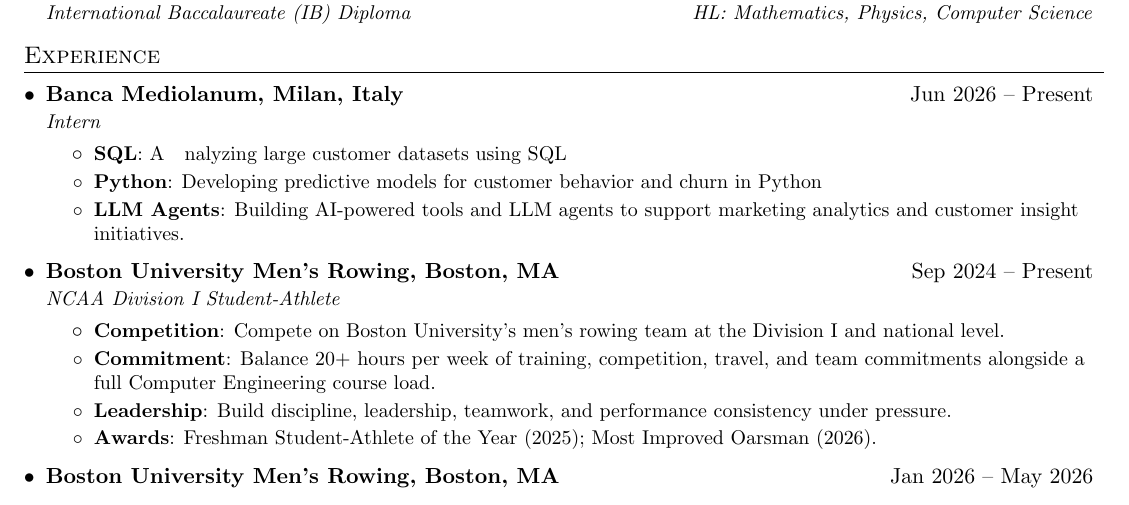
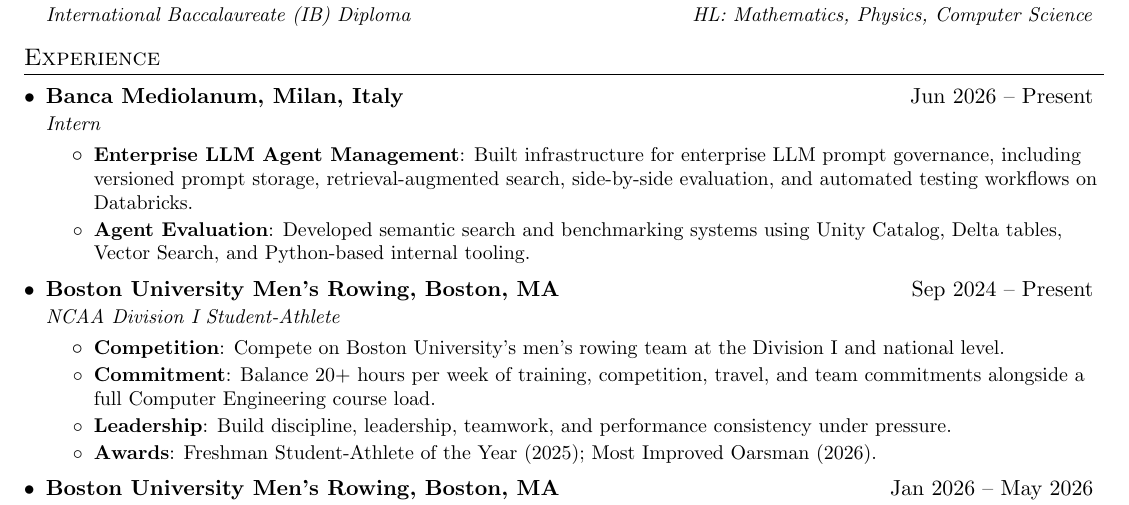
Before and after one commit to JJCAPPE/cv, a LaTeX CV (resume-new.tex): part of page 1 of 2, cut so that both start at the same text. Compiled offline with pdfLaTeX.

Commit message:
Update resume with new LLM agent management skills
Replaced outdated skills with new experiences related to LLM agents and infrastructure management.

```diff
--- a/resume-new.tex
+++ b/resume-new.tex
@@ -116,9 +116,8 @@
 {Banca Mediolanum, Milan, Italy}{Jun 2026 -- Present}
 {Intern}{}
 \resumeItemListStart
-\resumeItem{SQL}Analyzing large customer datasets using SQL
-\resumeItem{Python}{Developing predictive models for customer behavior and churn in Python}
-\resumeItem{LLM Agents}{Building AI-powered tools and LLM agents to support marketing analytics and customer insight initiatives.}
+\resumeItem{Enterprise LLM Agent Management}{Built infrastructure for enterprise LLM prompt governance, including versioned prompt storage, retrieval-augmented search, side-by-side evaluation, and automated testing workflows on Databricks.}
+\resumeItem{Agent Evaluation}{Developed semantic search and benchmarking systems using Unity Catalog, Delta tables, Vector Search, and Python-based internal tooling.}
 \resumeItemListEnd
 
 \resumeSubheading
```
